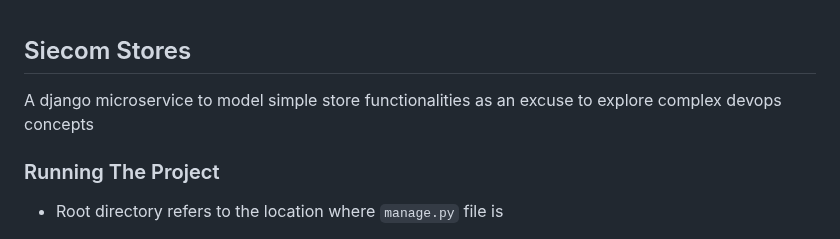
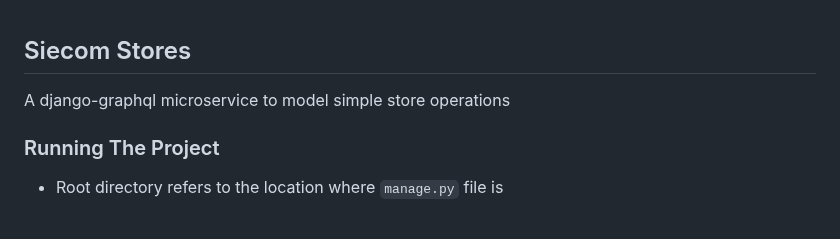
Before and after one commit to AsinineFatuity/siecom, a Markdown page: README.md, the part around the change. GitHub-like rendering.

Commit message:
better description

```diff
--- a/README.md
+++ b/README.md
@@ -1,6 +1,5 @@
 ## Siecom Stores
-A django microservice to model simple store functionalities as an excuse to explore complex devops concepts
-
+A django-graphql microservice to model simple store operations
 ### Running The Project
 * Root directory refers to the location where `manage.py` file is
 
```
